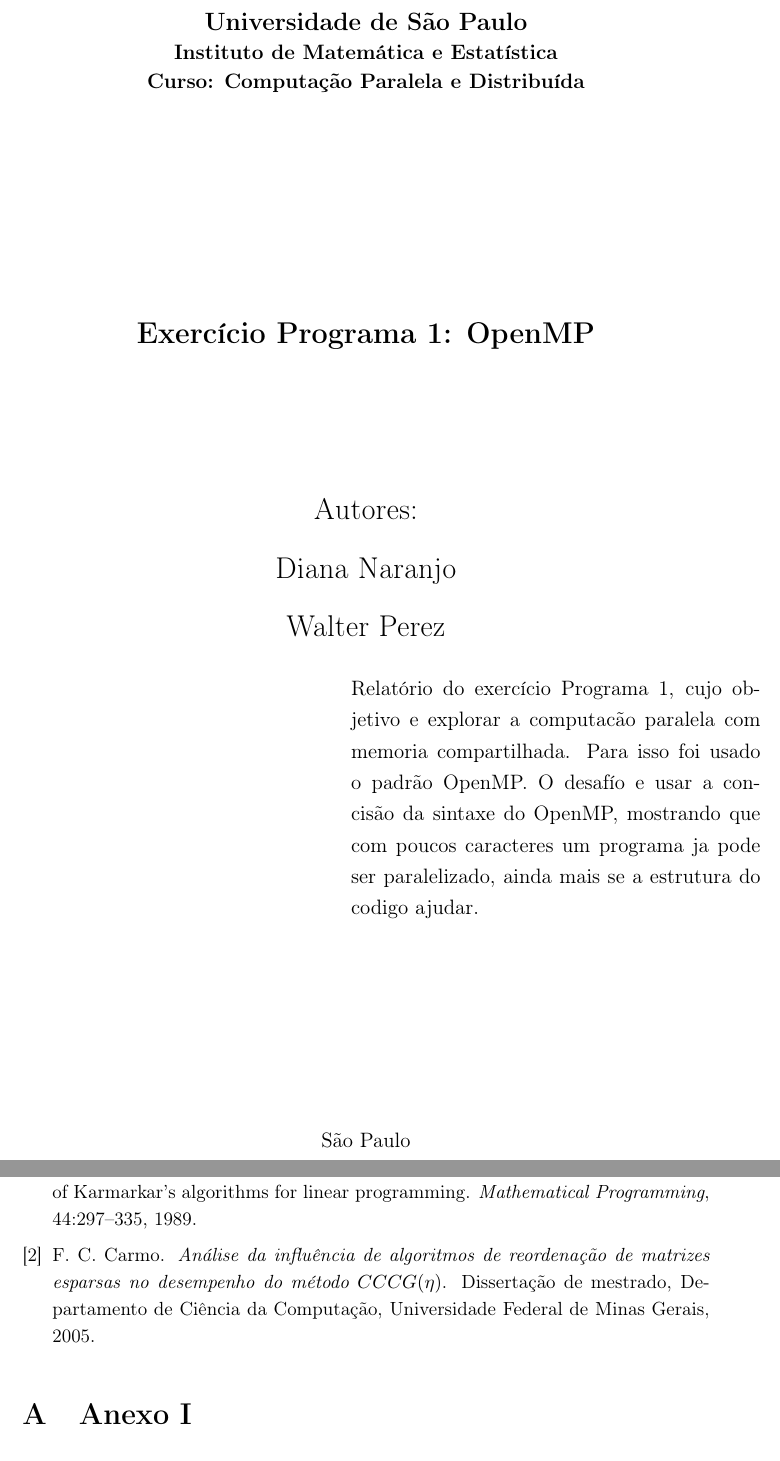
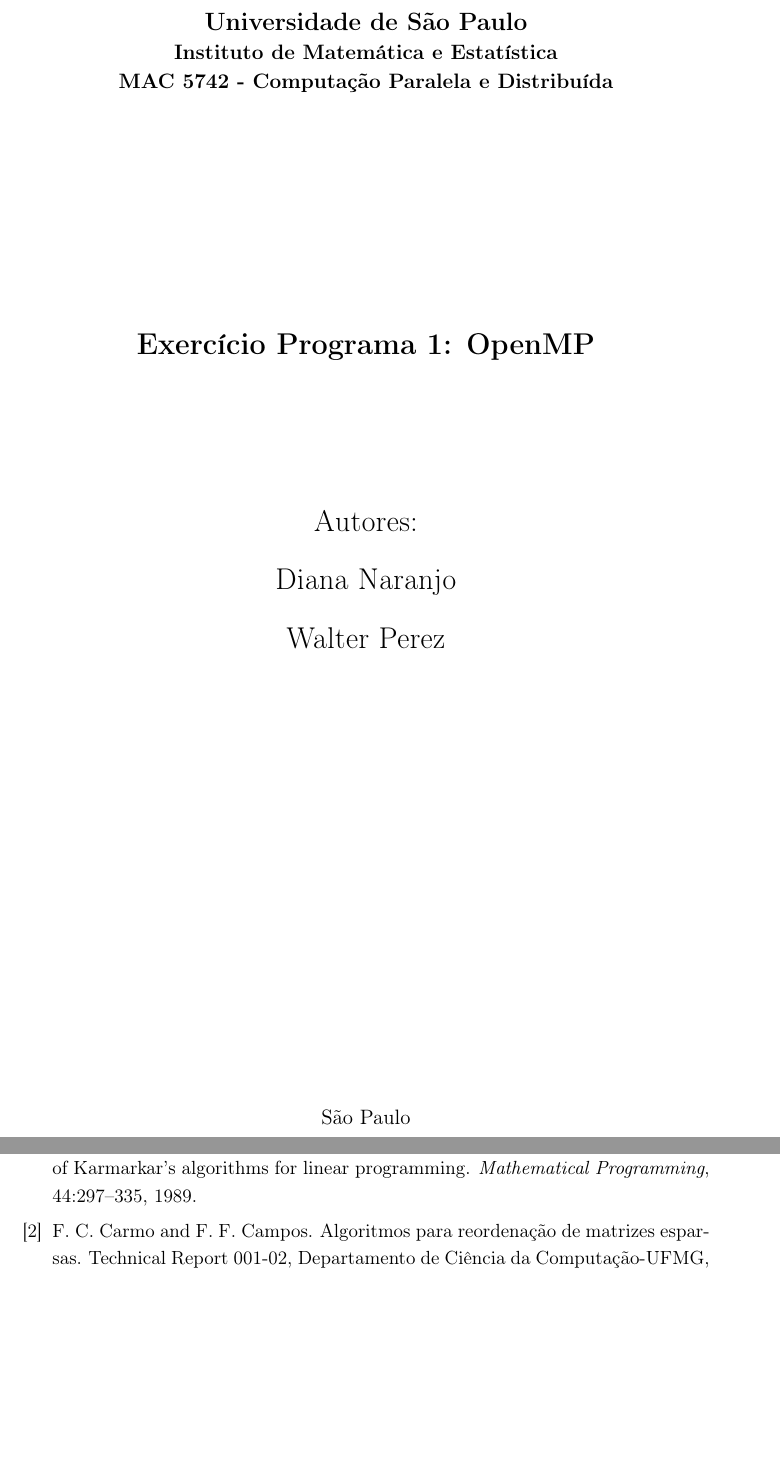
Before and after one commit to dnx4015/CompParaleDist, a LaTeX document (Doc/relatorio.tex, which reads Doc/capa.tex): two parts of pages 1 and 6 of 6 before the commit and two parts of pages 1 and 6 of 7 after it, joined at a grey line, cut so that both start at the same text, the shorter picture padded with empty space. Compiled offline with pdfLaTeX; the source files are stored in an older character set and shown here as Unicode.

Commit message:
Latex files updates

```diff
--- a/Doc/capa.tex
+++ b/Doc/capa.tex
@@ -17,7 +17,7 @@
 {\large
 \hspace*{0cm}Universidade de São Paulo} \\
 \hspace*{0cm}Instituto de Matemática e Estatística \\
-\hspace*{0cm}Curso: Computação Paralela e Distribuída  \\
+\hspace*{0cm}MAC 5742 - Computação Paralela e Distribuída  \\
 \end{center}}
 \vspace{4.0cm}
 \noindent
@@ -31,12 +31,7 @@
 
 
 
-{\raggedleft
-\begin{minipage}[t]{8.3cm}
-\setlength{\baselineskip}{0.25in}
-Relatório do exercício Programa 1, cujo objetivo e explorar a computacão paralela com memoria compartilhada. Para isso foi usado o padrão OpenMP. O desafío e usar a concisão da sintaxe do OpenMP, mostrando que com poucos caracteres um programa ja pode ser paralelizado, ainda mais se a estrutura do codigo ajudar.
-\end{minipage}\\[2cm]}
-\vspace{2cm}
+\vspace{8cm}
 {\center São Paulo \\[3mm]
 Abril 2015 \\}
 
```
Also changed, not shown: Doc/relatorio.tex (renamed from Doc/Relatorio.tex, +6 -5 lines), Doc/Makefile (added), Doc/relatorio.pdf (added).
